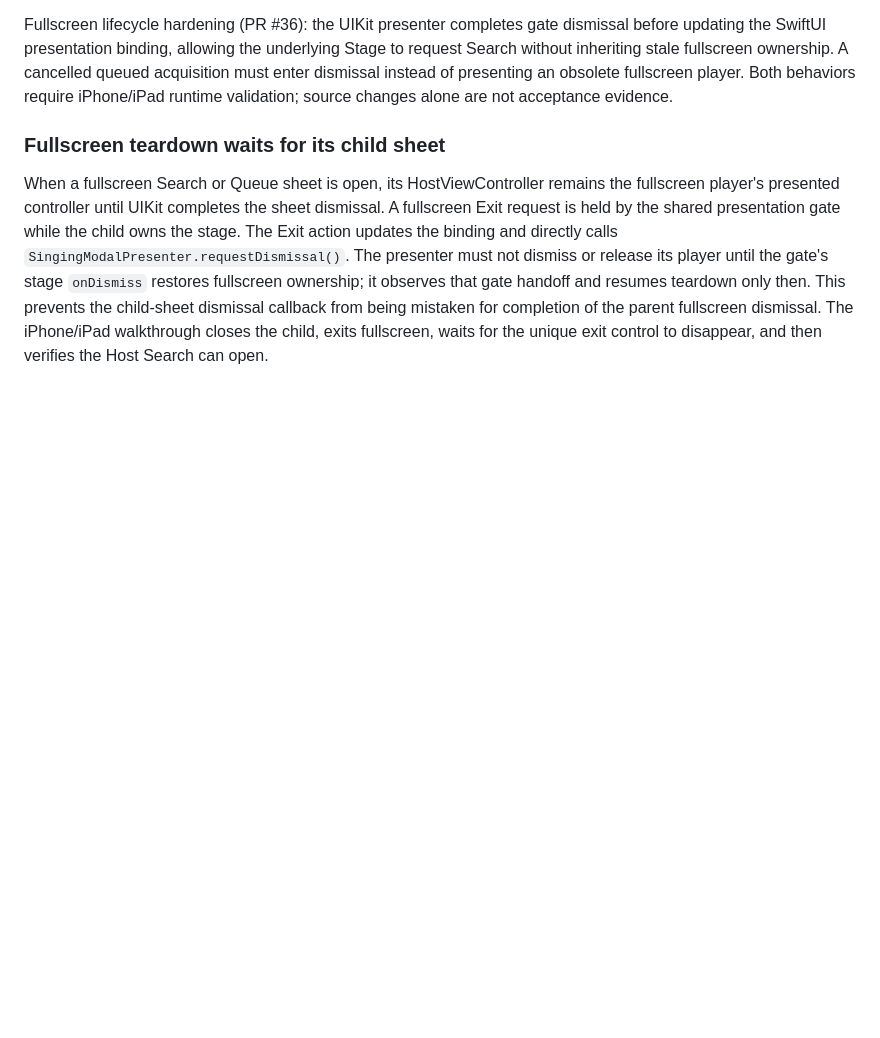
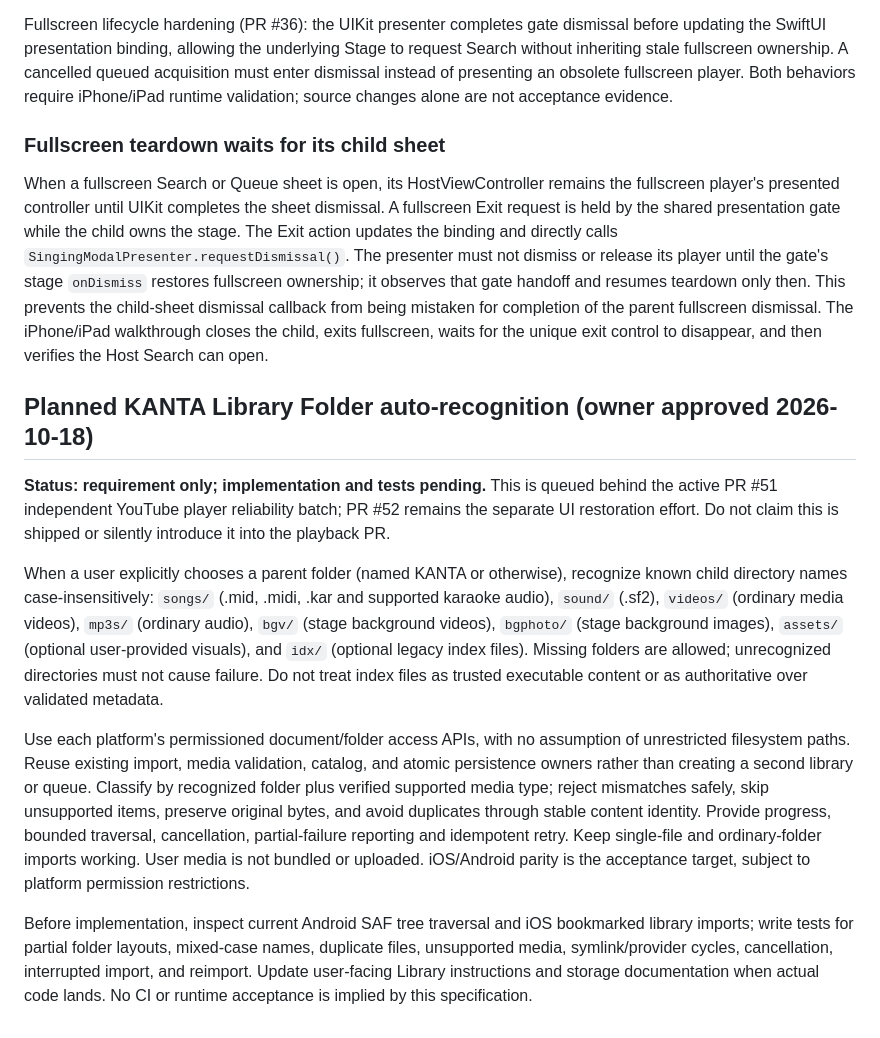
Before and after one commit to Kanta-studio/Kanta-reborn, a Markdown page: docs/ARCHITECTURE.md, the part around the change. Rendered like a GitHub page; blank space fills up the shorter version.

Commit message:
docs: queue approved KANTA media folder auto-recognition architecture

```diff
--- a/docs/ARCHITECTURE.md
+++ b/docs/ARCHITECTURE.md
@@ -215,3 +215,13 @@ Fullscreen lifecycle hardening (PR #36): the UIKit presenter completes gate dism
 ### Fullscreen teardown waits for its child sheet
 
 When a fullscreen Search or Queue sheet is open, its HostViewController remains the fullscreen player's presented controller until UIKit completes the sheet dismissal. A fullscreen Exit request is held by the shared presentation gate while the child owns the stage. The Exit action updates the binding and directly calls `SingingModalPresenter.requestDismissal()`. The presenter must not dismiss or release its player until the gate's stage `onDismiss` restores fullscreen ownership; it observes that gate handoff and resumes teardown only then. This prevents the child-sheet dismissal callback from being mistaken for completion of the parent fullscreen dismissal. The iPhone/iPad walkthrough closes the child, exits fullscreen, waits for the unique exit control to disappear, and then verifies the Host Search can open.
+
+## Planned KANTA Library Folder auto-recognition (owner approved 2026-10-18)
+
+**Status: requirement only; implementation and tests pending.** This is queued behind the active PR #51 independent YouTube player reliability batch; PR #52 remains the separate UI restoration effort. Do not claim this is shipped or silently introduce it into the playback PR.
+
+When a user explicitly chooses a parent folder (named KANTA or otherwise), recognize known child directory names case-insensitively: `songs/` (.mid, .midi, .kar and supported karaoke audio), `sound/` (.sf2), `videos/` (ordinary media videos), `mp3s/` (ordinary audio), `bgv/` (stage background videos), `bgphoto/` (stage background images), `assets/` (optional user-provided visuals), and `idx/` (optional legacy index files). Missing folders are allowed; unrecognized directories must not cause failure. Do not treat index files as trusted executable content or as authoritative over validated metadata.
+
+Use each platform's permissioned document/folder access APIs, with no assumption of unrestricted filesystem paths. Reuse existing import, media validation, catalog, and atomic persistence owners rather than creating a second library or queue. Classify by recognized folder plus verified supported media type; reject mismatches safely, skip unsupported items, preserve original bytes, and avoid duplicates through stable content identity. Provide progress, bounded traversal, cancellation, partial-failure reporting and idempotent retry. Keep single-file and ordinary-folder imports working. User media is not bundled or uploaded. iOS/Android parity is the acceptance target, subject to platform permission restrictions.
+
+Before implementation, inspect current Android SAF tree traversal and iOS bookmarked library imports; write tests for partial folder layouts, mixed-case names, duplicate files, unsupported media, symlink/provider cycles, cancellation, interrupted import, and reimport. Update user-facing Library instructions and storage documentation when actual code lands. No CI or runtime acceptance is implied by this specification.
```
